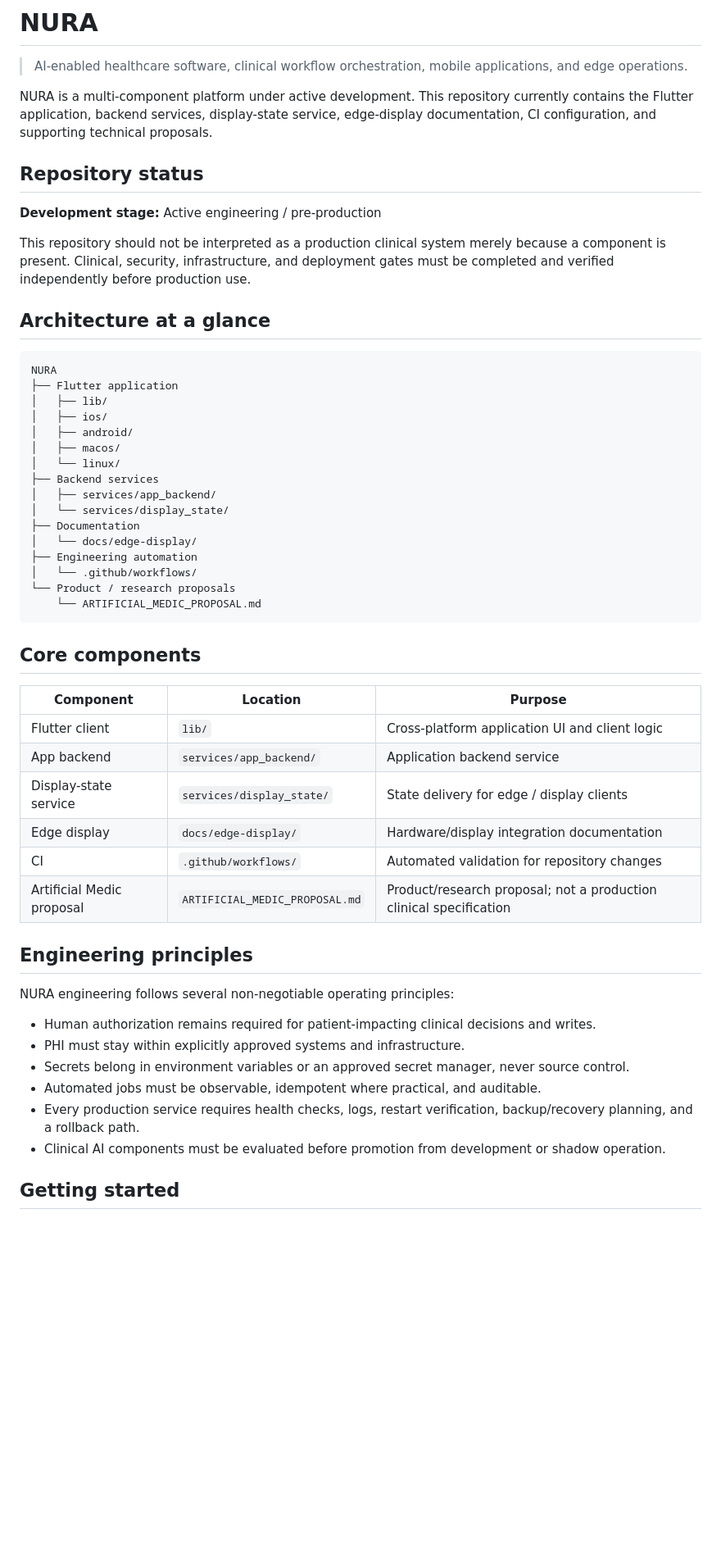
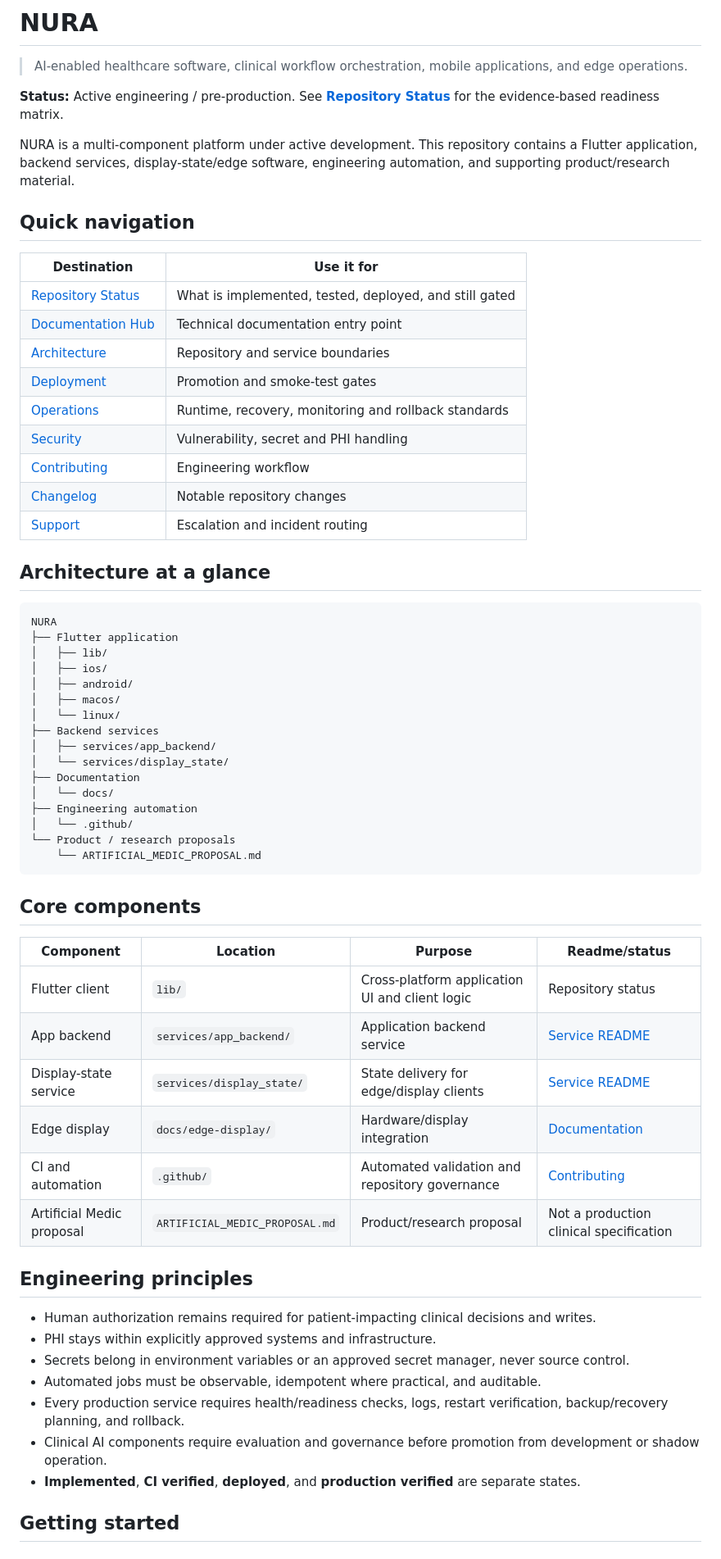
Before and after one commit to eddieg73/NURA, a Markdown page: README.md, the part around one of its changes. Shown at 82% size. Drawn GitHub-style; blank space fills up the shorter version.

Commit message:
docs: add executive navigation and status links

````diff
--- a/README.md
+++ b/README.md
@@ -2,13 +2,23 @@
 
 > AI-enabled healthcare software, clinical workflow orchestration, mobile applications, and edge operations.
 
-NURA is a multi-component platform under active development. This repository currently contains the Flutter application, backend services, display-state service, edge-display documentation, CI configuration, and supporting technical proposals.
+**Status:** Active engineering / pre-production. See **[Repository Status](docs/REPOSITORY_STATUS.md)** for the evidence-based readiness matrix.
 
-## Repository status
+NURA is a multi-component platform under active development. This repository contains a Flutter application, backend services, display-state/edge software, engineering automation, and supporting product/research material.
 
-**Development stage:** Active engineering / pre-production
+## Quick navigation
 
-This repository should not be interpreted as a production clinical system merely because a component is present. Clinical, security, infrastructure, and deployment gates must be completed and verified independently before production use.
+| Destination | Use it for |
+| --- | --- |
+| [Repository Status](docs/REPOSITORY_STATUS.md) | What is implemented, tested, deployed, and still gated |
+| [Documentation Hub](docs/README.md) | Technical documentation entry point |
+| [Architecture](docs/ARCHITECTURE.md) | Repository and service boundaries |
+| [Deployment](docs/DEPLOYMENT.md) | Promotion and smoke-test gates |
+| [Operations](docs/OPERATIONS.md) | Runtime, recovery, monitoring and rollback standards |
+| [Security](SECURITY.md) | Vulnerability, secret and PHI handling |
+| [Contributing](CONTRIBUTING.md) | Engineering workflow |
+| [Changelog](CHANGELOG.md) | Notable repository changes |
+| [Support](SUPPORT.md) | Escalation and incident routing |
 
 ## Architecture at a glance
 
@@ -24,34 +34,33 @@ NURA
 │   ├── services/app_backend/
 │   └── services/display_state/
 ├── Documentation
-│   └── docs/edge-display/
+│   └── docs/
 ├── Engineering automation
-│   └── .github/workflows/
+│   └── .github/
 └── Product / research proposals
     └── ARTIFICIAL_MEDIC_PROPOSAL.md
 ```
 
 ## Core components
 
-| Component | Location | Purpose |
-| --- | --- | --- |
-| Flutter client | `lib/` | Cross-platform application UI and client logic |
-| App backend | `services/app_backend/` | Application backend service |
-| Display-state service | `services/display_state/` | State delivery for edge / display clients |
-| Edge display | `docs/edge-display/` | Hardware/display integration documentation |
-| CI | `.github/workflows/` | Automated validation for repository changes |
-| Artificial Medic proposal | `ARTIFICIAL_MEDIC_PROPOSAL.md` | Product/research proposal; not a production clinical specification |
+| Component | Location | Purpose | Readme/status |
+| --- | --- | --- | --- |
+| Flutter client | `lib/` | Cross-platform application UI and client logic | Repository status |
+| App backend | `services/app_backend/` | Application backend service | [Service README](services/app_backend/README.md) |
+| Display-state service | `services/display_state/` | State delivery for edge/display clients | [Service README](services/display_state/README.md) |
+| Edge display | `docs/edge-display/` | Hardware/display integration | [Documentation](docs/edge-display/) |
+| CI and automation | `.github/` | Automated validation and repository governance | [Contributing](CONTRIBUTING.md) |
+| Artificial Medic proposal | `ARTIFICIAL_MEDIC_PROPOSAL.md` | Product/research proposal | Not a production clinical specification |
 
 ## Engineering principles
 
-NURA engineering follows several non-negotiable operating principles:
-
 - Human authorization remains required for patient-impacting clinical decisions and writes.
-- PHI must stay within explicitly approved systems and infrastructure.
+- PHI stays within explicitly approved systems and infrastructure.
 - Secrets belong in environment variables or an approved secret manager, never source control.
 - Automated jobs must be observable, idempotent where practical, and auditable.
-- Every production service requires health checks, logs, restart verification, backup/recovery planning, and a rollback path.
-- Clinical AI components must be evaluated before promotion from development or shadow operation.
+- Every production service requires health/readiness checks, logs, restart verification, backup/recovery planning, and rollback.
+- Clinical AI components require evaluation and governance before promotion from development or shadow operation.
+- **Implemented**, **CI verified**, **deployed**, and **production verified** are separate states.
 
 ## Getting started
 
````
Also changed, not shown: other parts of README.md (+14 -26 lines).
